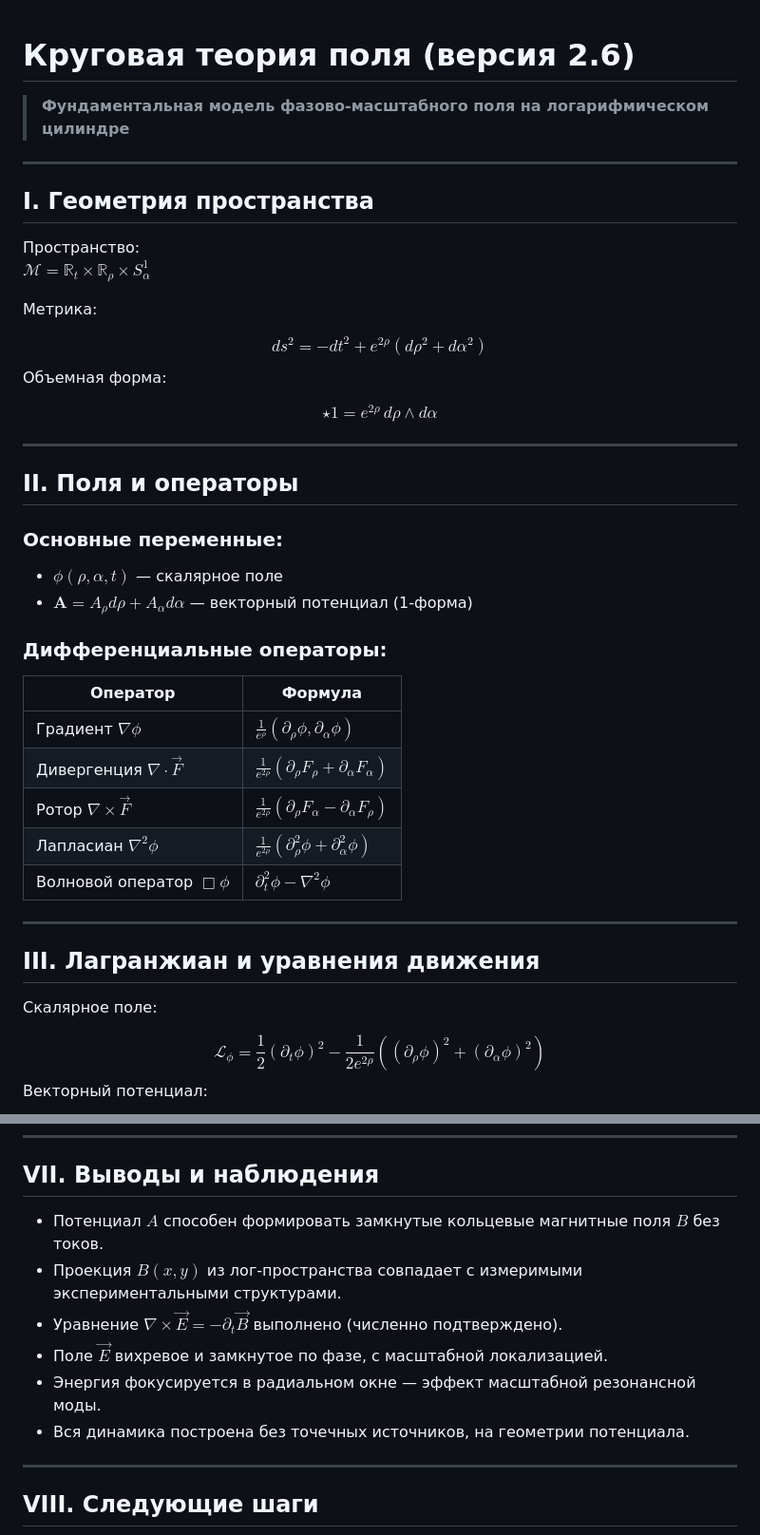
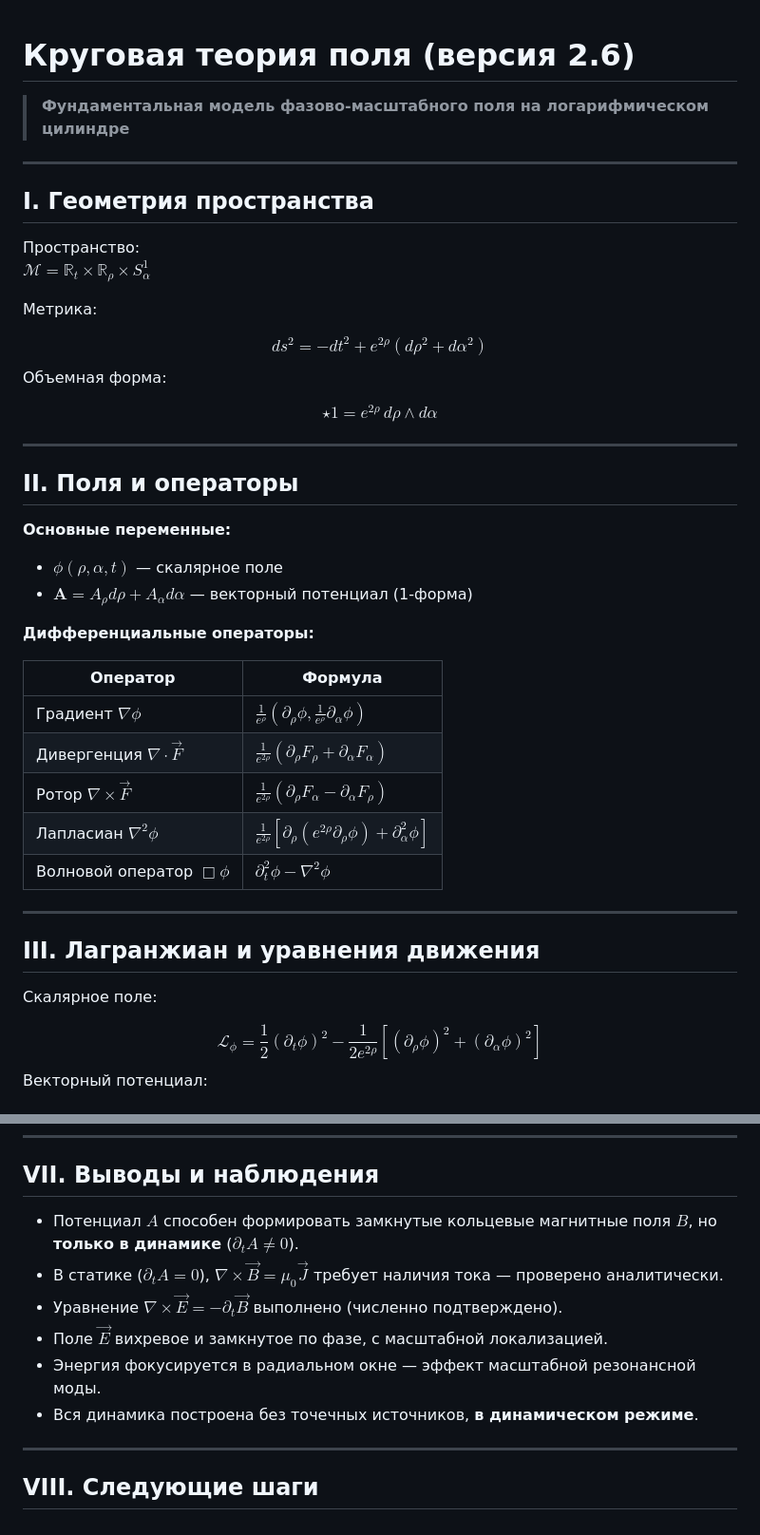
Before and after one commit to dimaq12/PhaseFieldTheory, a Markdown page: fields.md, 2 parts joined by grey strips. Shown at 95% size. Drawn GitHub-style.

```diff
--- a/fields.md
+++ b/fields.md
@@ -1,3 +1,4 @@
+
 # Круговая теория поля (версия 2.6)
 
 > **Фундаментальная модель фазово-масштабного поля на логарифмическом цилиндре**
@@ -7,7 +8,7 @@
 ## I. Геометрия пространства
 
 Пространство:
-$\mathcal{M} = \mathbb{R}_t \times \mathbb{R}_\rho \times S^1_\alpha$
+**$\mathcal{M} = \mathbb{R}_t \times \mathbb{R}_\rho \times S^1_\alpha$**
 
 Метрика:
 <div style="background:#f9f9f9; padding:0.5em; border-left:3px solid #ccc;">
@@ -27,18 +28,18 @@ $$
 
 ## II. Поля и операторы
 
-### Основные переменные:
-- $\phi(\rho, \alpha, t)$ — скалярное поле
-- $\mathbf{A} = A_\rho d\rho + A_\alpha d\alpha$ — векторный потенциал (1-форма)
+**Основные переменные:**
+- **$\phi(\rho, \alpha, t)$** — скалярное поле
+- **$\mathbf{A} = A_\rho d\rho + A_\alpha d\alpha$** — векторный потенциал (1-форма)
 
-### Дифференциальные операторы:
+**Дифференциальные операторы:**
 
 | Оператор                | Формула |
 |-------------------------|---------|
-| Градиент $\nabla \phi$         | $\frac{1}{e^\rho}(\partial_\rho \phi, \partial_\alpha \phi)$ |
+| Градиент $\nabla \phi$         | $\frac{1}{e^\rho}(\partial_\rho \phi, \frac{1}{e^\rho}\partial_\alpha \phi)$ |
 | Дивергенция $\nabla \cdot \vec{F}$ | $\frac{1}{e^{2\rho}}(\partial_\rho F_\rho + \partial_\alpha F_\alpha)$ |
 | Ротор $\nabla \times \vec{F}$     | $\frac{1}{e^{2\rho}}(\partial_\rho F_\alpha - \partial_\alpha F_\rho)$ |
-| Лапласиан $\nabla^2 \phi$        | $\frac{1}{e^{2\rho}}(\partial^2_\rho \phi + \partial^2_\alpha \phi)$ |
+| Лапласиан $\nabla^2 \phi$        | $\frac{1}{e^{2\rho}}\left[ \partial_\rho(e^{2\rho} \partial_\rho \phi) + \partial^2_\alpha \phi \right]$ |
 | Волновой оператор $\Box \phi$     | $\partial_t^2 \phi - \nabla^2 \phi$ |
 
 ---
@@ -48,7 +49,7 @@ $$
 Скалярное поле:
 <div style="background:#f9f9f9; padding:0.5em; border-left:3px solid #ccc;">
 $$
-\mathcal{L}_\phi = \frac{1}{2}(\partial_t \phi)^2 - \frac{1}{2e^{2\rho}}((\partial_\rho \phi)^2 + (\partial_\alpha \phi)^2)
+\mathcal{L}_\phi = \frac{1}{2}(\partial_t \phi)^2 - \frac{1}{2e^{2\rho}}\left[(\partial_\rho \phi)^2 + (\partial_\alpha \phi)^2 \right]
 $$
 </div>
 
@@ -128,12 +129,12 @@ $$
 
 ## VII. Выводы и наблюдения
 
-- Потенциал $A$ способен формировать замкнутые кольцевые магнитные поля $B$ без токов.
-- Проекция $B(x,y)$ из лог-пространства совпадает с измеримыми экспериментальными структурами.
+- Потенциал $A$ способен формировать замкнутые кольцевые магнитные поля $B$, но **только в динамике** ($\partial_t A \ne 0$).
+- В статике ($\partial_t A = 0$), $\nabla \times \vec{B} = \mu_0 \vec{J}$ требует наличия тока — проверено аналитически.
 - Уравнение $\nabla \times \vec{E} = -\partial_t \vec{B}$ выполнено (численно подтверждено).
 - Поле $\vec{E}$ вихревое и замкнутое по фазе, с масштабной локализацией.
 - Энергия фокусируется в радиальном окне — эффект масштабной резонансной моды.
-- Вся динамика построена без точечных источников, на геометрии потенциала.
+- Вся динамика построена без точечных источников, **в динамическом режиме**.
 
 ---
 
```
Also changed, not shown: other parts of fields.md (+2 -2 lines).
